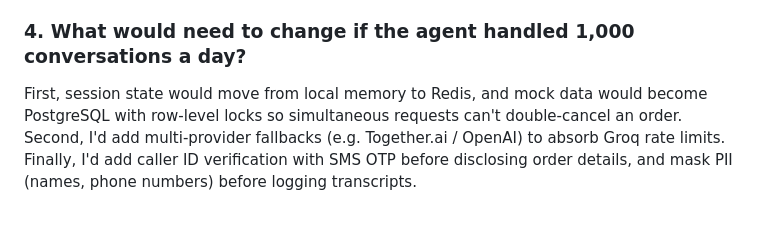
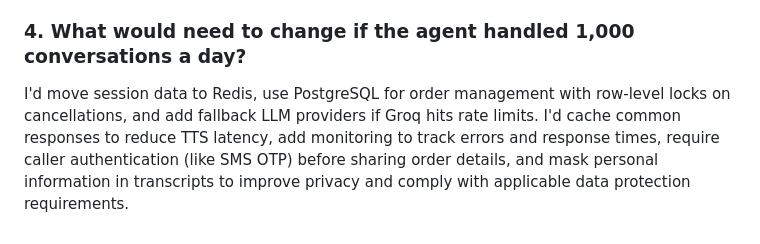
Before and after one commit to ParthG24/Aira_agent, a Markdown page: README.md, the part around the change. Drawn GitHub-style.

Commit message:
Merge Q4 scalability points in README

```diff
--- a/README.md
+++ b/README.md
@@ -125,4 +125,4 @@ The hardest engineering challenge was real-time barge-in without telephony hardw
 First, I'd upgrade the transport from raw WebSockets to WebRTC (like LiveKit). WebRTC handles jitter, packet loss, and echo cancellation natively, making voice much smoother on mobile networks. Second, I'd add a RAG knowledge base for ingredient recommendations so Aria could answer specific routine questions (like layering Vitamin C with Retinol) while keeping return and cancellation rules strictly deterministic.
 
 ### 4. What would need to change if the agent handled 1,000 conversations a day?
-First, session state would move from local memory to Redis, and mock data would become PostgreSQL with row-level locks so simultaneous requests can't double-cancel an order. Second, I'd add multi-provider fallbacks (e.g. Together.ai / OpenAI) to absorb Groq rate limits. Finally, I'd add caller ID verification with SMS OTP before disclosing order details, and mask PII (names, phone numbers) before logging transcripts.
+I'd move session data to Redis, use PostgreSQL for order management with row-level locks on cancellations, and add fallback LLM providers if Groq hits rate limits. I'd cache common responses to reduce TTS latency, add monitoring to track errors and response times, require caller authentication (like SMS OTP) before sharing order details, and mask personal information in transcripts to improve privacy and comply with applicable data protection requirements.
```
